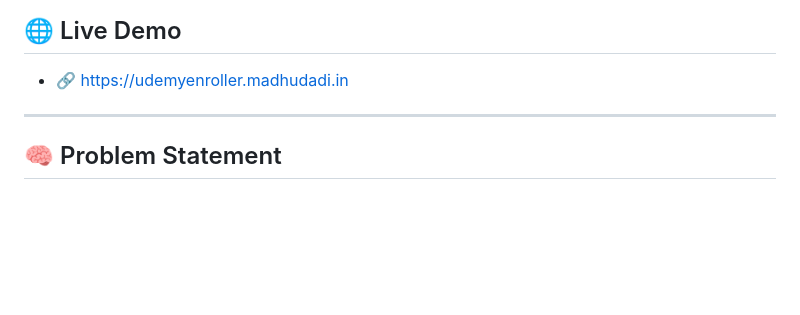
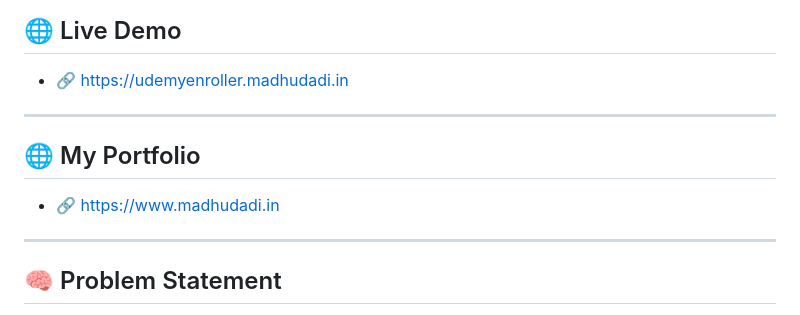
Before and after one commit to madhu2456/udemy_enroller_fastapi, a Markdown page: README.md, the part around the change. GitHub-like rendering; blank space fills up the shorter version.

```diff
--- a/README.md
+++ b/README.md
@@ -9,6 +9,12 @@ A production-ready backend system built with FastAPI to discover, aggregate, and
 ## 🌐 Live Demo
 
 - 🔗 https://udemyenroller.madhudadi.in
+
+---
+
+## 🌐 My Portfolio
+
+- 🔗 https://www.madhudadi.in
 
 ---
 
```
